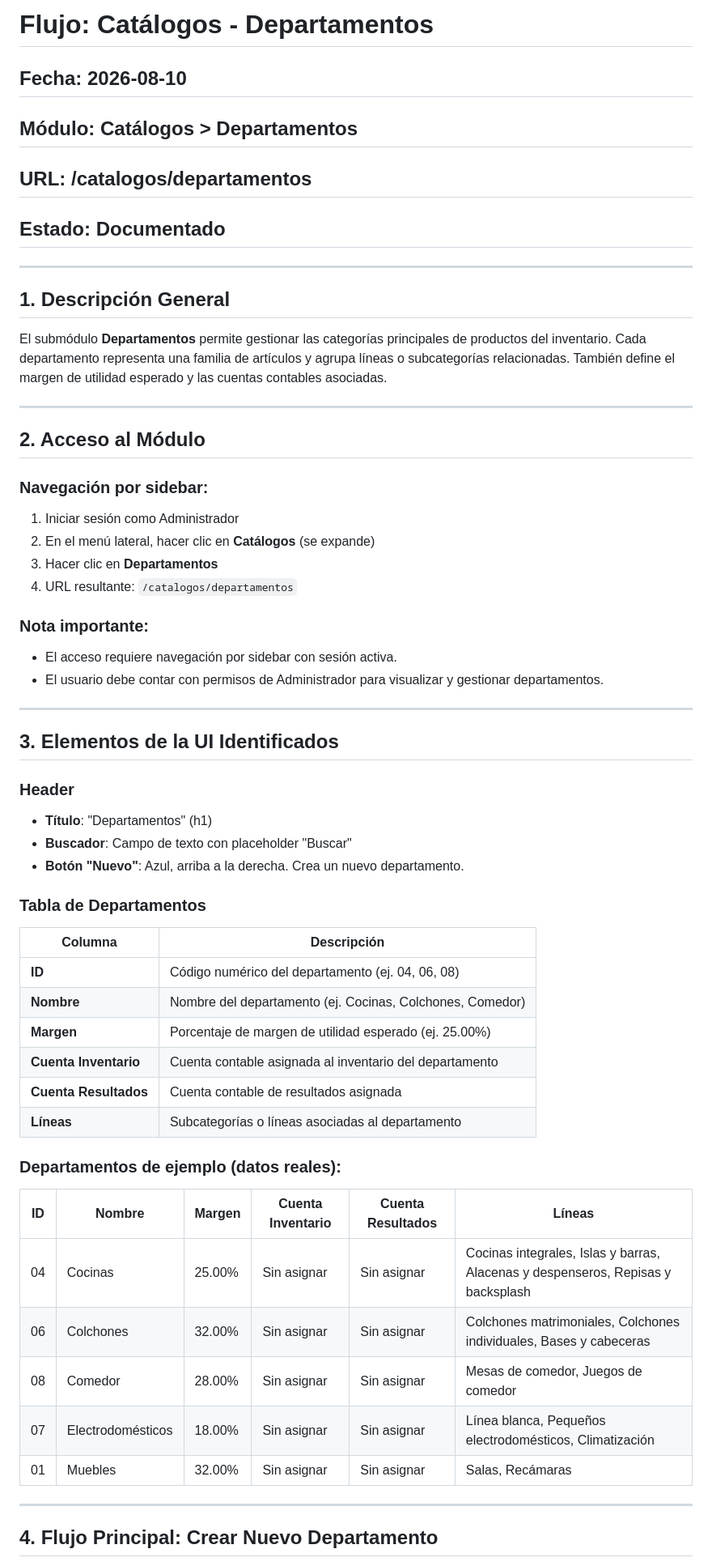
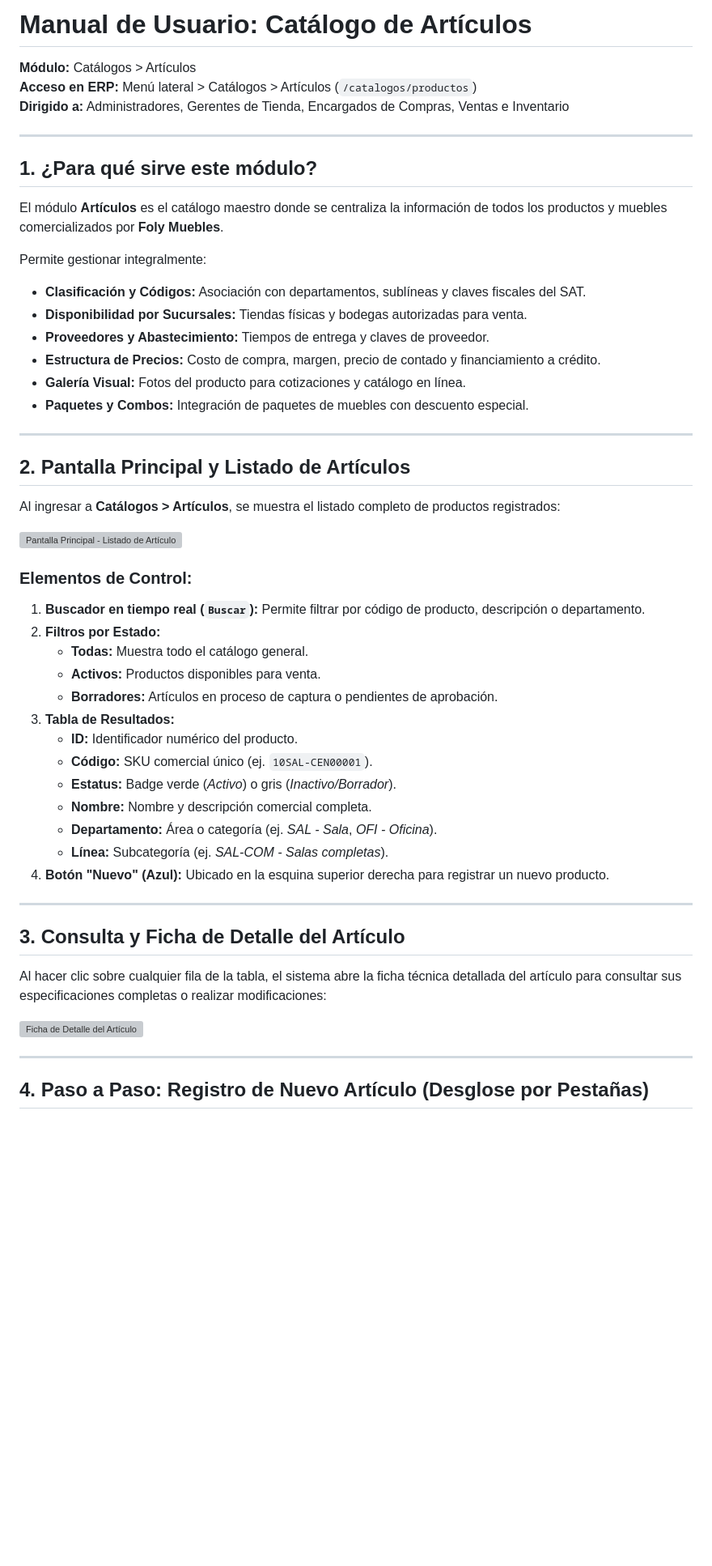
Before and after one commit to whippletools/foly-ai-testing, a Markdown page: docs/flujo-catalogos-departamentos.md, the part around one of its changes. Shown at 81% size. Drawn GitHub-style; blank space fills up the shorter version; grey boxes are pictures that could not be loaded.

Commit message:
docs(catalogos): manual de usuario de departamentos

```diff
--- a/docs/flujo-catalogos-departamentos.md
+++ b/docs/flujo-catalogos-departamentos.md
@@ -1,60 +1,55 @@
-# Flujo: Catálogos - Departamentos
+# Manual de Usuario: Catálogo de Artículos
 
-## Fecha: 2026-08-10
-## Módulo: Catálogos > Departamentos
-## URL: /catalogos/departamentos
-## Estado: Documentado
+**Módulo:** Catálogos > Artículos
+**Acceso en ERP:** Menú lateral > Catálogos > Artículos (`/catalogos/productos`)
+**Dirigido a:** Administradores, Gerentes de Tienda, Encargados de Compras, Ventas e Inventario
 
 ---
 
-## 1. Descripción General
+## 1. ¿Para qué sirve este módulo?
 
-El submódulo **Departamentos** permite gestionar las categorías principales de productos del inventario. Cada departamento representa una familia de artículos y agrupa líneas o subcategorías relacionadas. También define el margen de utilidad esperado y las cuentas contables asociadas.
+El módulo **Artículos** es el catálogo maestro donde se centraliza la información de todos los productos y muebles comercializados por **Foly Muebles**.
+
+Permite gestionar integralmente:
+- **Clasificación y Códigos:** Asociación con departamentos, sublíneas y claves fiscales del SAT.
+- **Disponibilidad por Sucursales:** Tiendas físicas y bodegas autorizadas para venta.
+- **Proveedores y Abastecimiento:** Tiempos de entrega y claves de proveedor.
+- **Estructura de Precios:** Costo de compra, margen, precio de contado y financiamiento a crédito.
+- **Galería Visual:** Fotos del producto para cotizaciones y catálogo en línea.
+- **Paquetes y Combos:** Integración de paquetes de muebles con descuento especial.
 
 ---
 
-## 2. Acceso al Módulo
+## 2. Pantalla Principal y Listado de Artículos
 
-### Navegación por sidebar:
-1. Iniciar sesión como Administrador
-2. En el menú lateral, hacer clic en **Catálogos** (se expande)
-3. Hacer clic en **Departamentos**
-4. URL resultante: `/catalogos/departamentos`
+Al ingresar a **Catálogos > Artículos**, se muestra el listado completo de productos registrados:
 
-### Nota importante:
-- El acceso requiere navegación por sidebar con sesión activa.
-- El usuario debe contar con permisos de Administrador para visualizar y gestionar departamentos.
+![Pantalla Principal - Listado de Artículos](https://folydocs.whipple.mx/uploads/images/gallery/2026-08/01-listado-productos.png)
+
+### Elementos de Control:
+1. **Buscador en tiempo real (`Buscar`):** Permite filtrar por código de producto, descripción o departamento.
+2. **Filtros por Estado:**
+   - **Todas:** Muestra todo el catálogo general.
+   - **Activos:** Productos disponibles para venta.
+   - **Borradores:** Artículos en proceso de captura o pendientes de aprobación.
+3. **Tabla de Resultados:**
+   - **ID:** Identificador numérico del producto.
+   - **Código:** SKU comercial único (ej. `10SAL-CEN00001`).
+   - **Estatus:** Badge verde (*Activo*) o gris (*Inactivo/Borrador*).
+   - **Nombre:** Nombre y descripción comercial completa.
+   - **Departamento:** Área o categoría (ej. *SAL - Sala*, *OFI - Oficina*).
+   - **Línea:** Subcategoría (ej. *SAL-COM - Salas completas*).
+4. **Botón "Nuevo" (Azul):** Ubicado en la esquina superior derecha para registrar un nuevo producto.
 
 ---
 
-## 3. Elementos de la UI Identificados
+## 3. Consulta y Ficha de Detalle del Artículo
 
-### Header
-- **Título**: "Departamentos" (h1)
-- **Buscador**: Campo de texto con placeholder "Buscar"
-- **Botón "Nuevo"**: Azul, arriba a la derecha. Crea un nuevo departamento.
+Al hacer clic sobre cualquier fila de la tabla, el sistema abre la ficha técnica detallada del artículo para consultar sus especificaciones completas o realizar modificaciones:
 
-### Tabla de Departamentos
-| Columna | Descripción |
-|---------|-------------|
-| **ID** | Código numérico del departamento (ej. 04, 06, 08) |
-| **Nombre** | Nombre del departamento (ej. Cocinas, Colchones, Comedor) |
-| **Margen** | Porcentaje de margen de utilidad esperado (ej. 25.00%) |
-| **Cuenta Inventario** | Cuenta contable asignada al inventario del departamento |
-| **Cuenta Resultados** | Cuenta contable de resultados asignada |
-| **Líneas** | Subcategorías o líneas asociadas al departamento |
-
-### Departamentos de ejemplo (datos reales):
-
-| ID | Nombre | Margen | Cuenta Inventario | Cuenta Resultados | Líneas |
-|----|--------|--------|-------------------|-------------------|--------|
-| 04 | Cocinas | 25.00% | Sin asignar | Sin asignar | Cocinas integrales, Islas y barras, Alacenas y despenseros, Repisas y backsplash |
-| 06 | Colchones | 32.00% | Sin asignar | Sin asignar | Colchones matrimoniales, Colchones individuales, Bases y cabeceras |
-| 08 | Comedor | 28.00% | Sin asignar | Sin asignar | Mesas de comedor, Juegos de comedor |
-| 07 | Electrodomésticos | 18.00% | Sin asignar | Sin asignar | Línea blanca, Pequeños electrodomésticos, Climatización |
-| 01 | Muebles | 32.00% | Sin asignar | Sin asignar | Salas, Recámaras |
+![Ficha de Detalle del Artículo](https://folydocs.whipple.mx/uploads/images/gallery/2026-08/02-ficha-detalle-articulo.png)
 
 ---
 
-## 4. Flujo Principal: Crear Nuevo Departamento
+## 4. Paso a Paso: Registro de Nuevo Artículo (Desglose por Pestañas)
 
```
Also changed, not shown: other parts of docs/flujo-catalogos-departamentos.md (+76 -31 lines).
